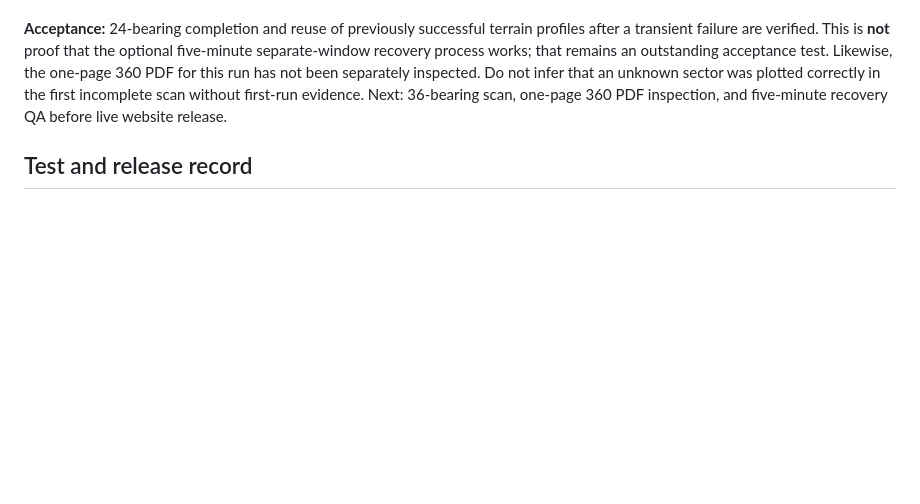
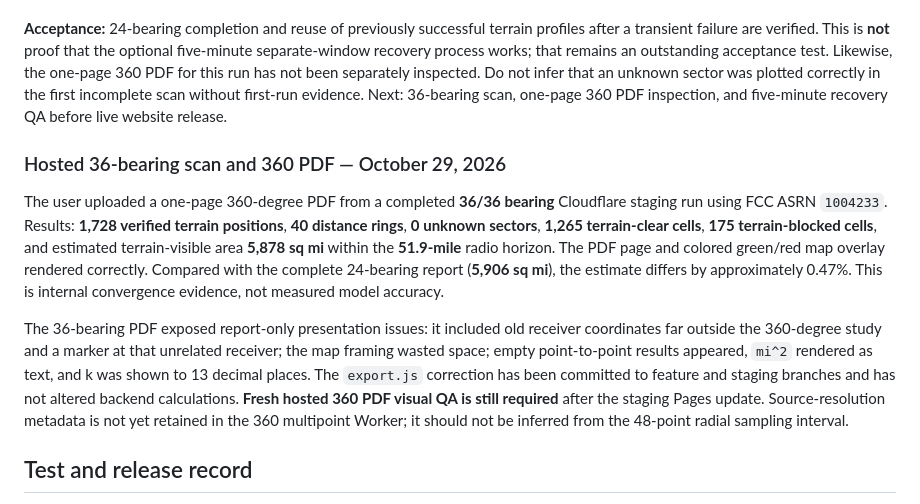
Before and after one commit to Mac1584/tower-horizon, a Markdown page: docs/STAGING_RELEASE_CHECKLIST.md, the part around the change. Drawn GitHub-style; blank space fills up the shorter version.

Commit message:
Record 36-bearing completion and PDF QA with presentation cleanup pending

```diff
--- a/docs/STAGING_RELEASE_CHECKLIST.md
+++ b/docs/STAGING_RELEASE_CHECKLIST.md
@@ -103,6 +103,12 @@ The user tested the live Cloudflare Pages staging site with the Needham tower, 2
 
 **Acceptance:** 24-bearing completion and reuse of previously successful terrain profiles after a transient failure are verified. This is **not** proof that the optional five-minute separate-window recovery process works; that remains an outstanding acceptance test. Likewise, the one-page 360 PDF for this run has not been separately inspected. Do not infer that an unknown sector was plotted correctly in the first incomplete scan without first-run evidence. Next: 36-bearing scan, one-page 360 PDF inspection, and five-minute recovery QA before live website release.
 
+### Hosted 36-bearing scan and 360 PDF — October 29, 2026
+
+The user uploaded a one-page 360-degree PDF from a completed **36/36 bearing** Cloudflare staging run using FCC ASRN `1004233`. Results: **1,728 verified terrain positions**, **40 distance rings**, **0 unknown sectors**, **1,265 terrain-clear cells**, **175 terrain-blocked cells**, and estimated terrain-visible area **5,878 sq mi** within the **51.9-mile** radio horizon. The PDF page and colored green/red map overlay rendered correctly. Compared with the complete 24-bearing report (**5,906 sq mi**), the estimate differs by approximately 0.47%. This is internal convergence evidence, not measured model accuracy.
+
+The 36-bearing PDF exposed report-only presentation issues: it included old receiver coordinates far outside the 360-degree study and a marker at that unrelated receiver; the map framing wasted space; empty point-to-point results appeared, `mi^2` rendered as text, and k was shown to 13 decimal places. The `export.js` correction has been committed to feature and staging branches and has not altered backend calculations. **Fresh hosted 360 PDF visual QA is still required** after the staging Pages update. Source-resolution metadata is not yet retained in the 360 multipoint Worker; it should not be inferred from the 48-point radial sampling interval.
+
 ## Test and release record
 
 - Existing staging Worker multipoint handler: manually deployed and validated, 12/12 bearings achieved on a repeated 12-bearing USGS test.
```
